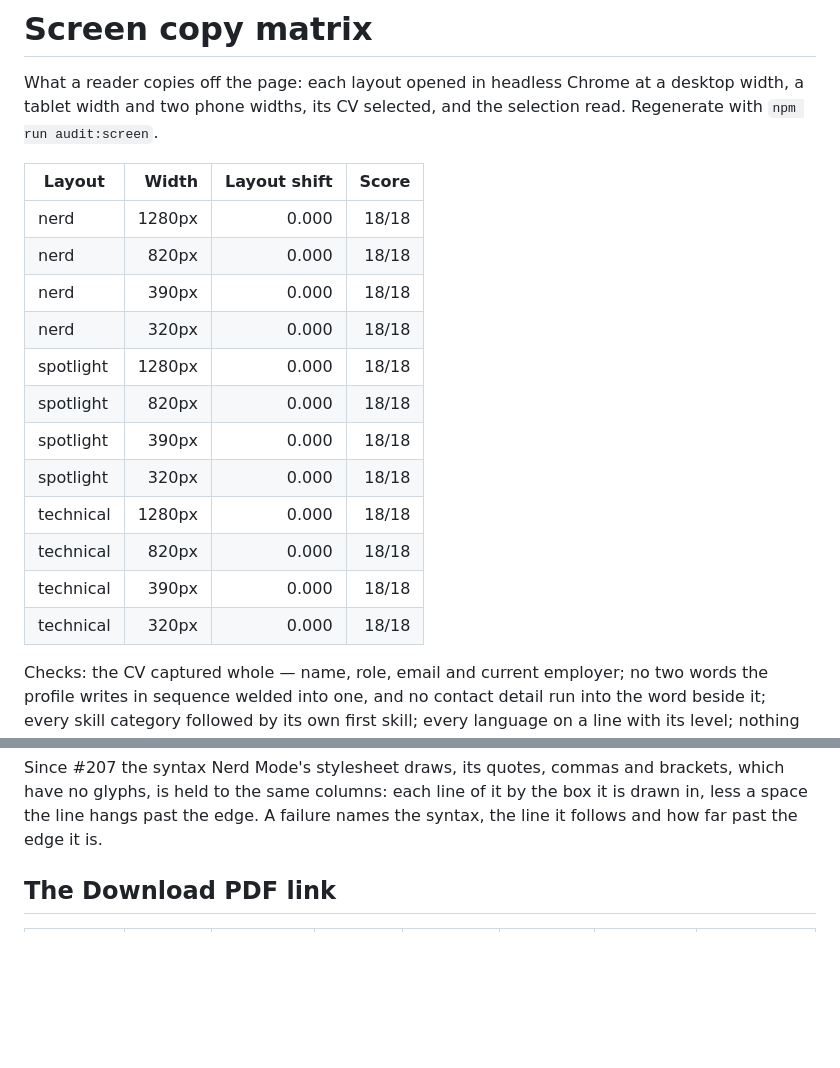
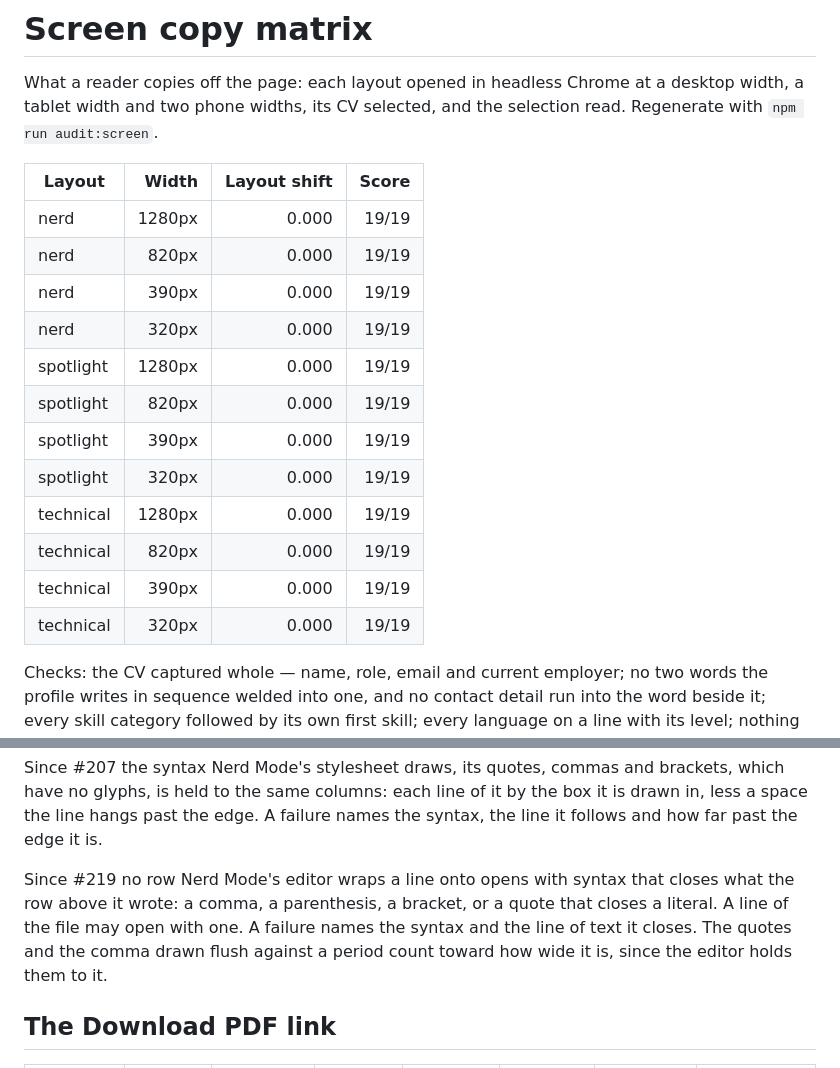
Before and after one commit to PigLardLord/cv-giovanni, a Markdown page: docs/SCREEN_AUDIT.md, 2 parts joined by grey strips. Drawn GitHub-style; blank space fills up the shorter version.

Commit message:
docs: say the screen audit holds closing syntax to the value it closes
- docs/SCREEN_AUDIT.md: regenerated, 19/19 on all 12 renders, with the
  paragraph on the new check.
- README: the audit:screen bullet names the check.
- AGENTS.md: the #180/#198 paragraph says what #219 checks and how the
  editor holds the syntax. Its last sentence, that the editor moves a
  period's `",` to a row of its own, is no longer true and is replaced.

npm run verify:pdf exits 0 with docs/PRINT_AUDIT.md and
docs/ATS_AUDIT.md unchanged; the text stream hashes match main's.

Refs #219

```diff
--- a/docs/SCREEN_AUDIT.md
+++ b/docs/SCREEN_AUDIT.md
@@ -5,18 +5,18 @@ width and two phone widths, its CV selected, and the selection read. Regenerate
 
 | Layout | Width | Layout shift | Score |
 |---|---:|---:|---:|
-| nerd | 1280px | 0.000 | 18/18 |
-| nerd | 820px | 0.000 | 18/18 |
-| nerd | 390px | 0.000 | 18/18 |
-| nerd | 320px | 0.000 | 18/18 |
-| spotlight | 1280px | 0.000 | 18/18 |
-| spotlight | 820px | 0.000 | 18/18 |
-| spotlight | 390px | 0.000 | 18/18 |
-| spotlight | 320px | 0.000 | 18/18 |
-| technical | 1280px | 0.000 | 18/18 |
-| technical | 820px | 0.000 | 18/18 |
-| technical | 390px | 0.000 | 18/18 |
-| technical | 320px | 0.000 | 18/18 |
+| nerd | 1280px | 0.000 | 19/19 |
+| nerd | 820px | 0.000 | 19/19 |
+| nerd | 390px | 0.000 | 19/19 |
+| nerd | 320px | 0.000 | 19/19 |
+| spotlight | 1280px | 0.000 | 19/19 |
+| spotlight | 820px | 0.000 | 19/19 |
+| spotlight | 390px | 0.000 | 19/19 |
+| spotlight | 320px | 0.000 | 19/19 |
+| technical | 1280px | 0.000 | 19/19 |
+| technical | 820px | 0.000 | 19/19 |
+| technical | 390px | 0.000 | 19/19 |
+| technical | 320px | 0.000 | 19/19 |
 
 Checks: the CV captured whole — name, role, email and current employer; no two words the profile
 writes in sequence welded into one, and no contact detail run into the word beside it; every skill
@@ -40,6 +40,11 @@ or the viewport's.
 Since #207 the syntax Nerd Mode's stylesheet draws, its quotes, commas and brackets, which have no
 glyphs, is held to the same columns: each line of it by the box it is drawn in, less a space the line
 hangs past the edge. A failure names the syntax, the line it follows and how far past the edge it is.
+
+Since #219 no row Nerd Mode's editor wraps a line onto opens with syntax that closes what the row above
+it wrote: a comma, a parenthesis, a bracket, or a quote that closes a literal. A line of the file may
+open with one. A failure names the syntax and the line of text it closes. The quotes and the comma
+drawn flush against a period count toward how wide it is, since the editor holds them to it.
 
 ## The Download PDF link
 
```
Also changed, not shown: AGENTS.md (+4 -2 lines), README.md (+2 -1 lines).
